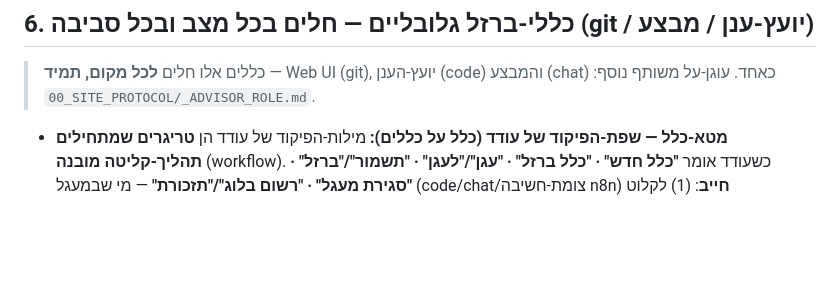
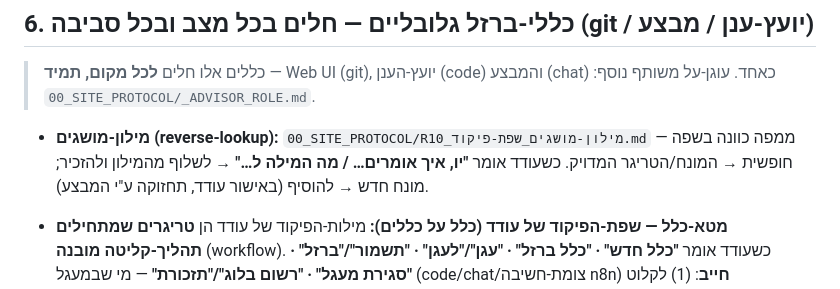
Before and after one commit to odedkd/odedkd, a Markdown page: CLAUDE.md, the part around the change. GitHub-like rendering; blank space fills up the shorter version.

````diff
--- a/CLAUDE.md
+++ b/CLAUDE.md
@@ -65,6 +65,7 @@
 
 > כללים אלו חלים **לכל מקום, תמיד** — Web UI (git), יועץ‑הענן (code) והמבצע (chat) כאחד. עוגן‑על משותף נוסף: `00_SITE_PROTOCOL/_ADVISOR_ROLE.md`.
 
+- **מילון‑מושגים (reverse‑lookup):** `00_SITE_PROTOCOL/R10_מילון-מושגים_שפת-פיקוד.md` — ממפה כוונה בשפה חופשית → המונח/הטריגר המדויק. כשעודד אומר **"יו, איך אומרים… / מה המילה ל…"** → לשלוף מהמילון ולהזכיר; מונח חדש → להוסיף (באישור עודד, תחזוקה ע"י המבצע).
 - **מטא‑כלל — שפת‑הפיקוד של עודד (כלל על כללים):** מילות‑הפיקוד של עודד הן **טריגרים שמתחילים תהליך‑קליטה מובנה** (workflow). כשעודד אומר **"כלל חדש" · "כלל ברזל" · "עגן"/"לעגן" · "תשמור"/"ברזל" · "סגירת מעגל" · "רשום בלוג"/"תזכורת"** — מי שבמעגל (code/chat/צומת‑חשיבה n8n) **חייב**: (1) לקלוט ולאשר/להציע לעודד את הניסוח המדויק; (2) לכתוב למקומות הקבועים — `.claude/session-open.md` (⛔) + `CLAUDE.md §6` + `_ADVISOR_ROLE.md` + `R10_KEY_FILES.json` + הלוג `זמני/_LOG_אירועים-ותזכורות.md`; (3) ב"סגירת מעגל" — גם הערה חתומה בראש `CLAUDE.md` (טעות→תיקון‑שורש). אסור שמילת‑פיקוד תעבור בלי התהליך. (זהו ה‑POC השני אחרי טריאז'‑המיילים למעבר ל‑n8n: טריגר → צומת‑חשיבה → צמתי‑כתיבה.)
 
 - **בלוק העתקה תמיד:** כל תוצר טקסטואלי שעודד עשוי להעתיק ולהדביק (מייל, הודעת WhatsApp/SMS, נוסח רשמי, snippet, פקודה, תשובה לספק) יוגש **תמיד בבלוק‑קוד (```) מוכן להעתקה** — טקסט נקי בלבד, בלי כוכביות/Markdown/עיצוב בתוך הבלוק, מוכן ל‑copy‑paste ישיר.
````
Also changed, not shown: .claude/session-open.md (+2 -1 lines).
